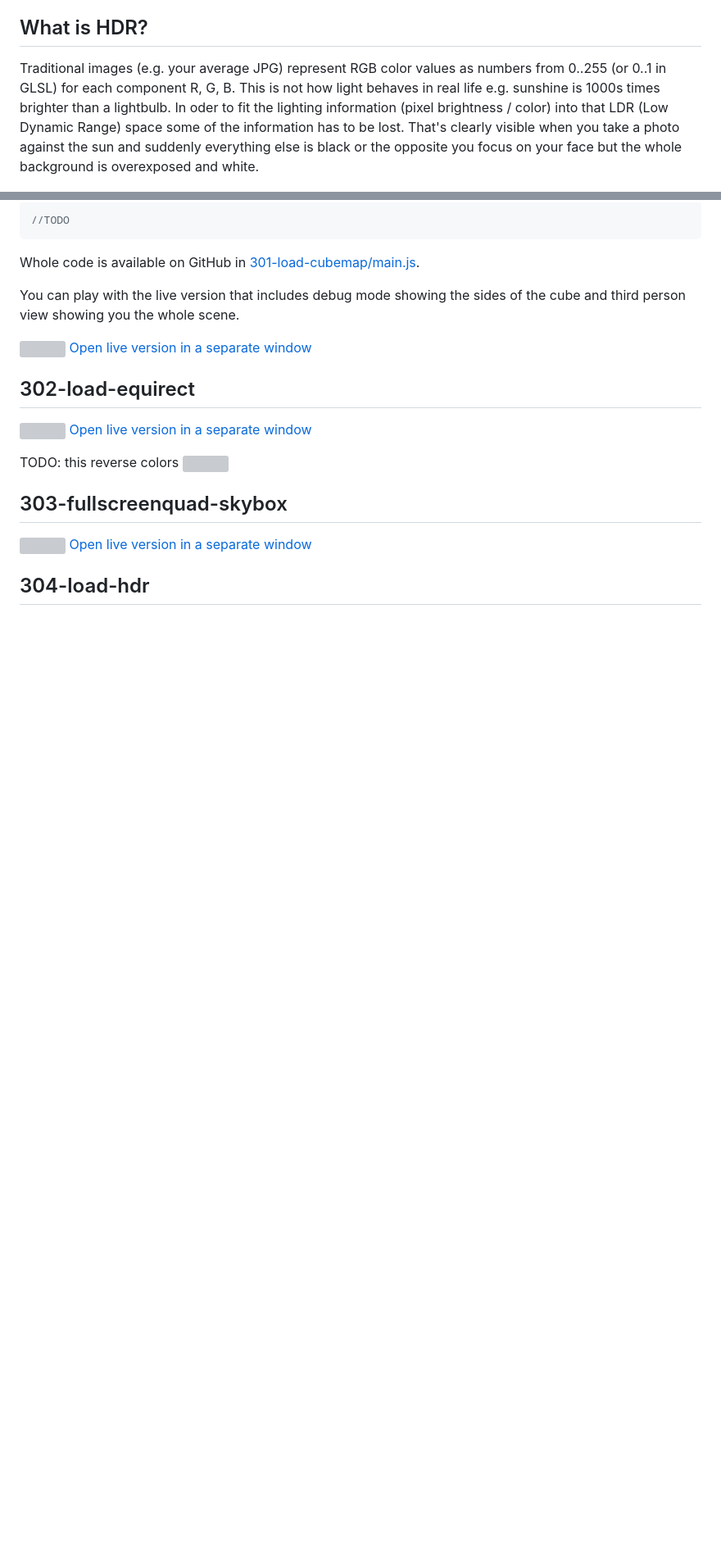
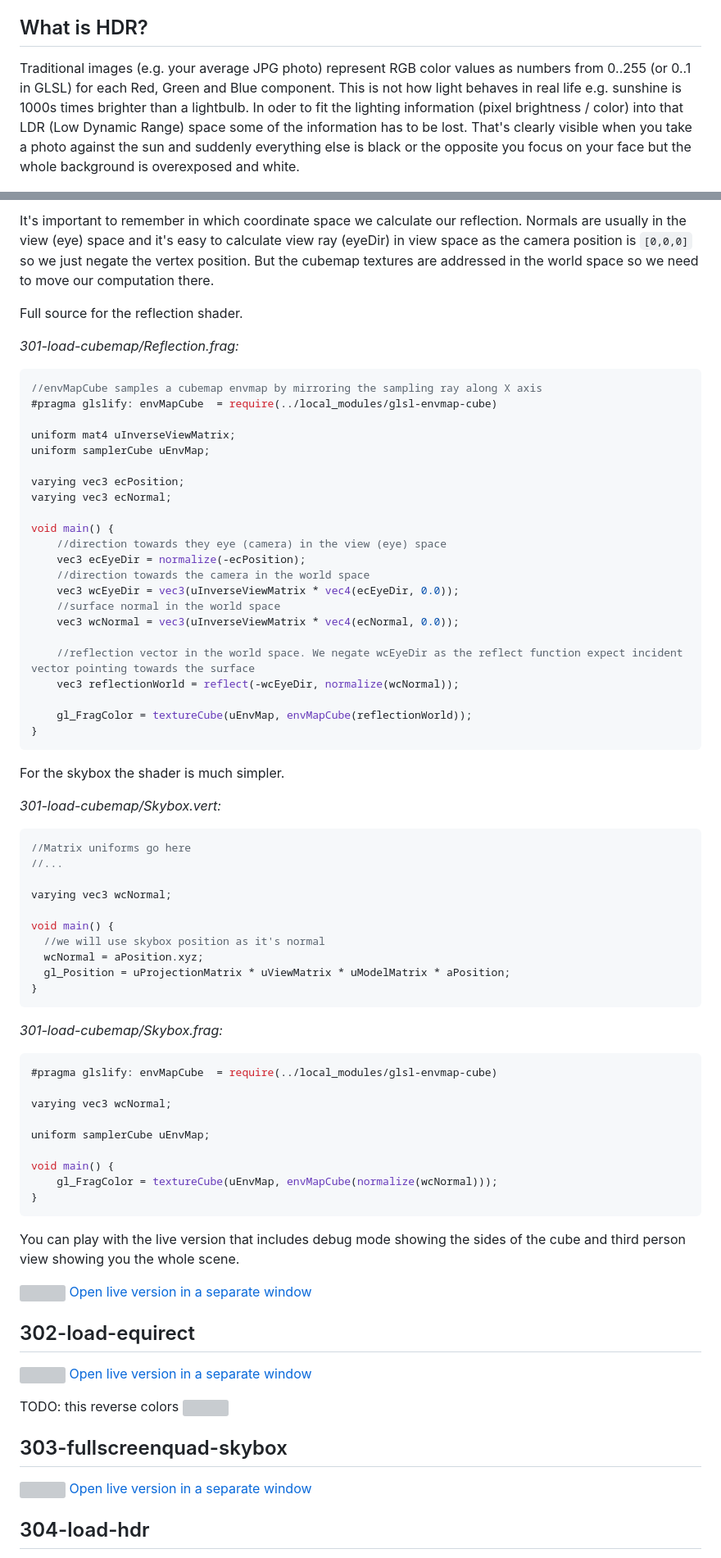
Before and after one commit to vorg/pragmatic-pbr, a Markdown page: 300-hdr.md, 2 parts joined by grey strips. Shown: that part at 82% size. Drawn GitHub-style; blank space fills up the shorter version; grey boxes are pictures that could not be loaded.

````diff
--- a/300-hdr.md
+++ b/300-hdr.md
@@ -10,7 +10,7 @@ This blog post is a part of series about implementing PBR in WebGL from scratch:
 
 ## What is HDR?
 
-Traditional images (e.g. your average JPG) represent RGB color values as numbers from 0..255 (or 0..1 in GLSL) for each component R, G, B. This is not how light behaves in real life e.g. sunshine is 1000s times brighter than a lightbulb. In oder to fit the lighting information (pixel brightness / color) into that LDR (Low Dynamic Range) space some of the information has to be lost. That's clearly visible when you take a photo against the sun and suddenly everything else is black or the opposite you focus on your face but the whole background is overexposed and white.
+Traditional images (e.g. your average JPG photo) represent RGB color values as numbers from 0..255 (or 0..1 in GLSL) for each Red, Green and Blue component. This is not how light behaves in real life e.g. sunshine is 1000s times brighter than a lightbulb. In oder to fit the lighting information (pixel brightness / color) into that LDR (Low Dynamic Range) space some of the information has to be lost. That's clearly visible when you take a photo against the sun and suddenly everything else is black or the opposite you focus on your face but the whole background is overexposed and white.
 
 ![](img/300_hdr.jpg)
 
@@ -100,9 +119,62 @@ Why do i need to flip the ray?
 
-```javascript
-//TODO
+It's important to remember in which coordinate space we calculate our reflection. Normals are usually in the view (eye) space and it's easy to calculate view ray (eyeDir) in view space as the camera position is `[0,0,0]` so we just negate the vertex position. But the cubemap textures are addressed in the world space so we need to move our computation there.
+
+Full source for the reflection shader.
+
+*301-load-cubemap/Reflection.frag:*
+```glsl
+//envMapCube samples a cubemap envmap by mirroring the sampling ray along X axis
+#pragma glslify: envMapCube  = require(../local_modules/glsl-envmap-cube)
+
+uniform mat4 uInverseViewMatrix;
+uniform samplerCube uEnvMap;
+
+varying vec3 ecPosition;
+varying vec3 ecNormal;
+
+void main() {
+    //direction towards they eye (camera) in the view (eye) space
+    vec3 ecEyeDir = normalize(-ecPosition);
+    //direction towards the camera in the world space
+    vec3 wcEyeDir = vec3(uInverseViewMatrix * vec4(ecEyeDir, 0.0));
+    //surface normal in the world space
+    vec3 wcNormal = vec3(uInverseViewMatrix * vec4(ecNormal, 0.0));
+
+    //reflection vector in the world space. We negate wcEyeDir as the reflect function expect incident vector pointing towards the surface
+    vec3 reflectionWorld = reflect(-wcEyeDir, normalize(wcNormal));
+
+    gl_FragColor = textureCube(uEnvMap, envMapCube(reflectionWorld));
+}
 ```
 
-Whole code is available on GitHub in [301-load-cubemap/main.js](https://github.com/vorg/pragmatic-pbr/blob/master/301-load-cubemap/main.js).
+For the skybox the shader is much simpler.
+
+*301-load-cubemap/Skybox.vert:*
+```glsl
+//Matrix uniforms go here
+//...
+
+varying vec3 wcNormal;
+
+void main() {
+  //we will use skybox position as it's normal
+  wcNormal = aPosition.xyz;
+  gl_Position = uProjectionMatrix * uViewMatrix * uModelMatrix * aPosition;
+}
+```
+
+*301-load-cubemap/Skybox.frag:*
+```glsl
+#pragma glslify: envMapCube  = require(../local_modules/glsl-envmap-cube)
+
+varying vec3 wcNormal;
+
+uniform samplerCube uEnvMap;
+
+void main() {
+    gl_FragColor = textureCube(uEnvMap, envMapCube(normalize(wcNormal)));
+}
+```
 
 You can play with the live version that includes debug mode showing the sides of the cube and third person view showing you the whole scene.
 
````
Also changed, not shown: other parts of 300-hdr.md (+32 -13 lines), img/301_reflection_angle.png (added), img/301_reflections.png (added), img/301_relfections.png (deleted).
